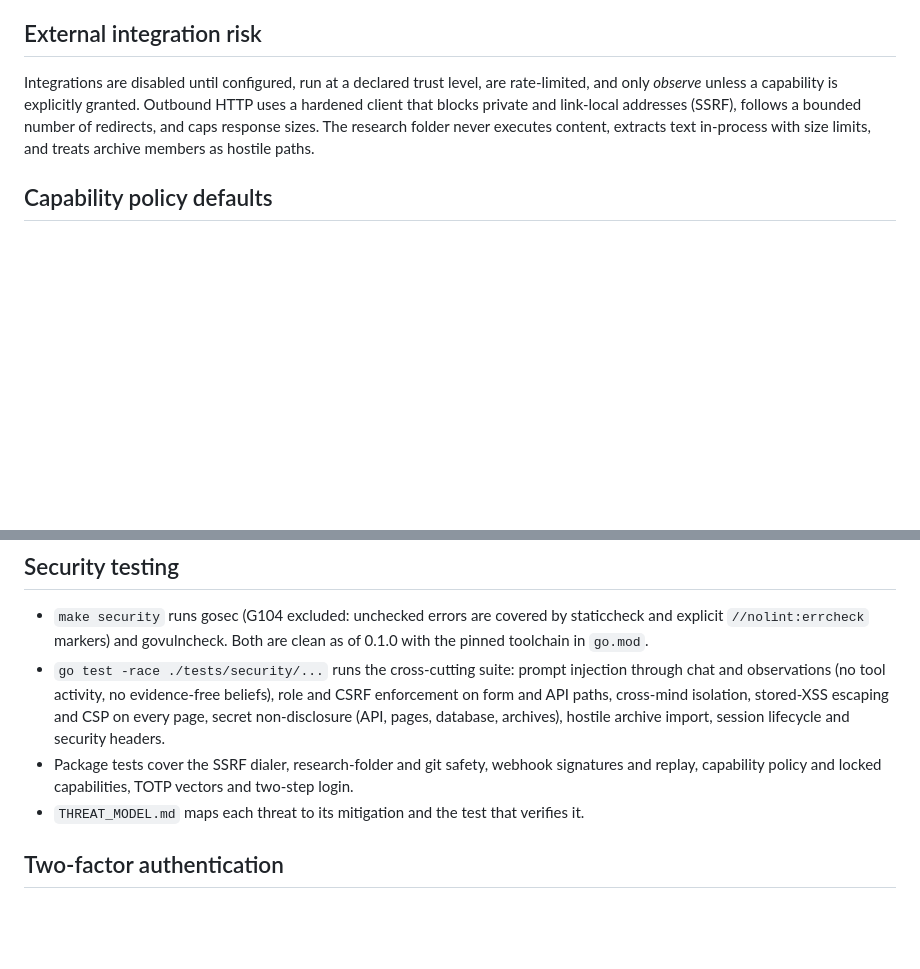
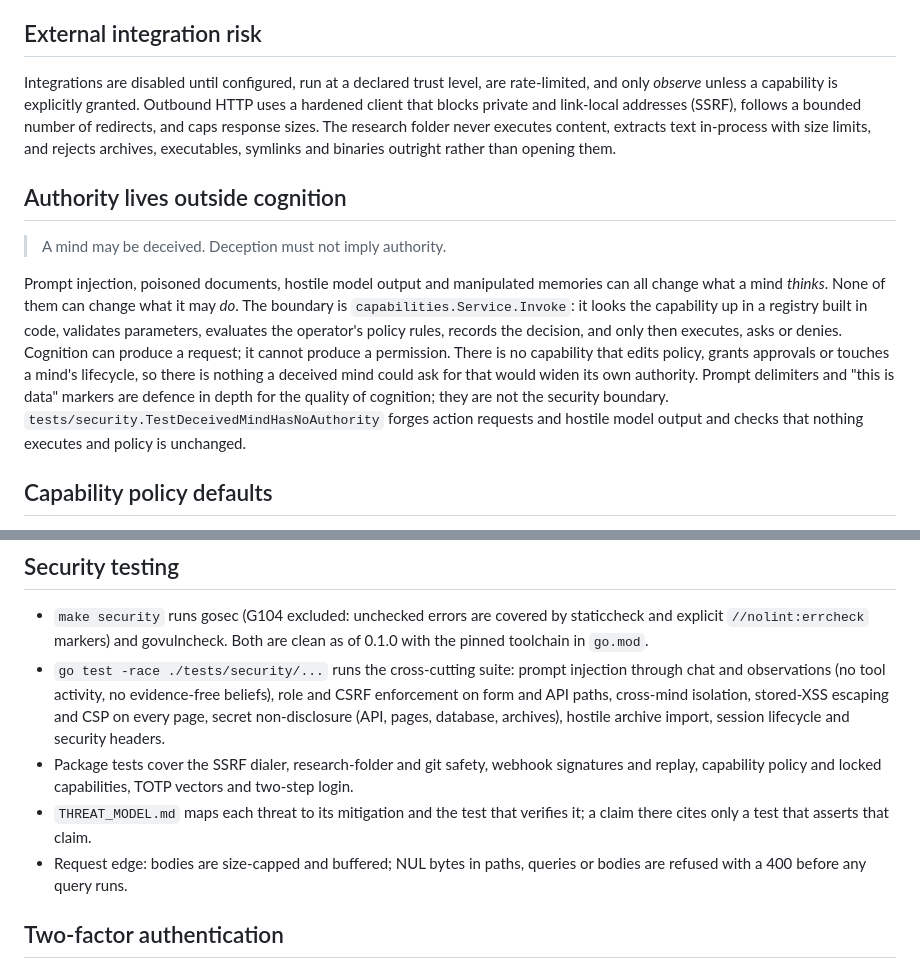
Before and after one commit to andydixon/noema, a Markdown page: SECURITY.md, 2 parts joined by grey strips. GitHub-like rendering; blank space fills up the shorter version.

```diff
--- a/SECURITY.md
+++ b/SECURITY.md
@@ -27,7 +27,13 @@ Local authentication is implemented first: Argon2id, opaque random session token
 
 ## External integration risk
 
-Integrations are disabled until configured, run at a declared trust level, are rate-limited, and only *observe* unless a capability is explicitly granted. Outbound HTTP uses a hardened client that blocks private and link-local addresses (SSRF), follows a bounded number of redirects, and caps response sizes. The research folder never executes content, extracts text in-process with size limits, and treats archive members as hostile paths.
+Integrations are disabled until configured, run at a declared trust level, are rate-limited, and only *observe* unless a capability is explicitly granted. Outbound HTTP uses a hardened client that blocks private and link-local addresses (SSRF), follows a bounded number of redirects, and caps response sizes. The research folder never executes content, extracts text in-process with size limits, and rejects archives, executables, symlinks and binaries outright rather than opening them.
+
+## Authority lives outside cognition
+
+> A mind may be deceived. Deception must not imply authority.
+
+Prompt injection, poisoned documents, hostile model output and manipulated memories can all change what a mind *thinks*. None of them can change what it may *do*. The boundary is `capabilities.Service.Invoke`: it looks the capability up in a registry built in code, validates parameters, evaluates the operator's policy rules, records the decision, and only then executes, asks or denies. Cognition can produce a request; it cannot produce a permission. There is no capability that edits policy, grants approvals or touches a mind's lifecycle, so there is nothing a deceived mind could ask for that would widen its own authority. Prompt delimiters and "this is data" markers are defence in depth for the quality of cognition; they are not the security boundary. `tests/security.TestDeceivedMindHasNoAuthority` forges action requests and hostile model output and checks that nothing executes and policy is unchanged.
 
 ## Capability policy defaults
 
@@ -42,7 +48,8 @@ Please report vulnerabilities privately to the maintainer (see repository owner
 - `make security` runs gosec (G104 excluded: unchecked errors are covered by staticcheck and explicit `//nolint:errcheck` markers) and govulncheck. Both are clean as of 0.1.0 with the pinned toolchain in `go.mod`.
 - `go test -race ./tests/security/...` runs the cross-cutting suite: prompt injection through chat and observations (no tool activity, no evidence-free beliefs), role and CSRF enforcement on form and API paths, cross-mind isolation, stored-XSS escaping and CSP on every page, secret non-disclosure (API, pages, database, archives), hostile archive import, session lifecycle and security headers.
 - Package tests cover the SSRF dialer, research-folder and git safety, webhook signatures and replay, capability policy and locked capabilities, TOTP vectors and two-step login.
-- `THREAT_MODEL.md` maps each threat to its mitigation and the test that verifies it.
+- `THREAT_MODEL.md` maps each threat to its mitigation and the test that verifies it; a claim there cites only a test that asserts that claim.
+- Request edge: bodies are size-capped and buffered; NUL bytes in paths, queries or bodies are refused with a 400 before any query runs.
 
 ## Two-factor authentication
 
```
Also changed, not shown: CHANGELOG.md (+10 -0 lines), THREAT_MODEL.md (+14 -13 lines).
